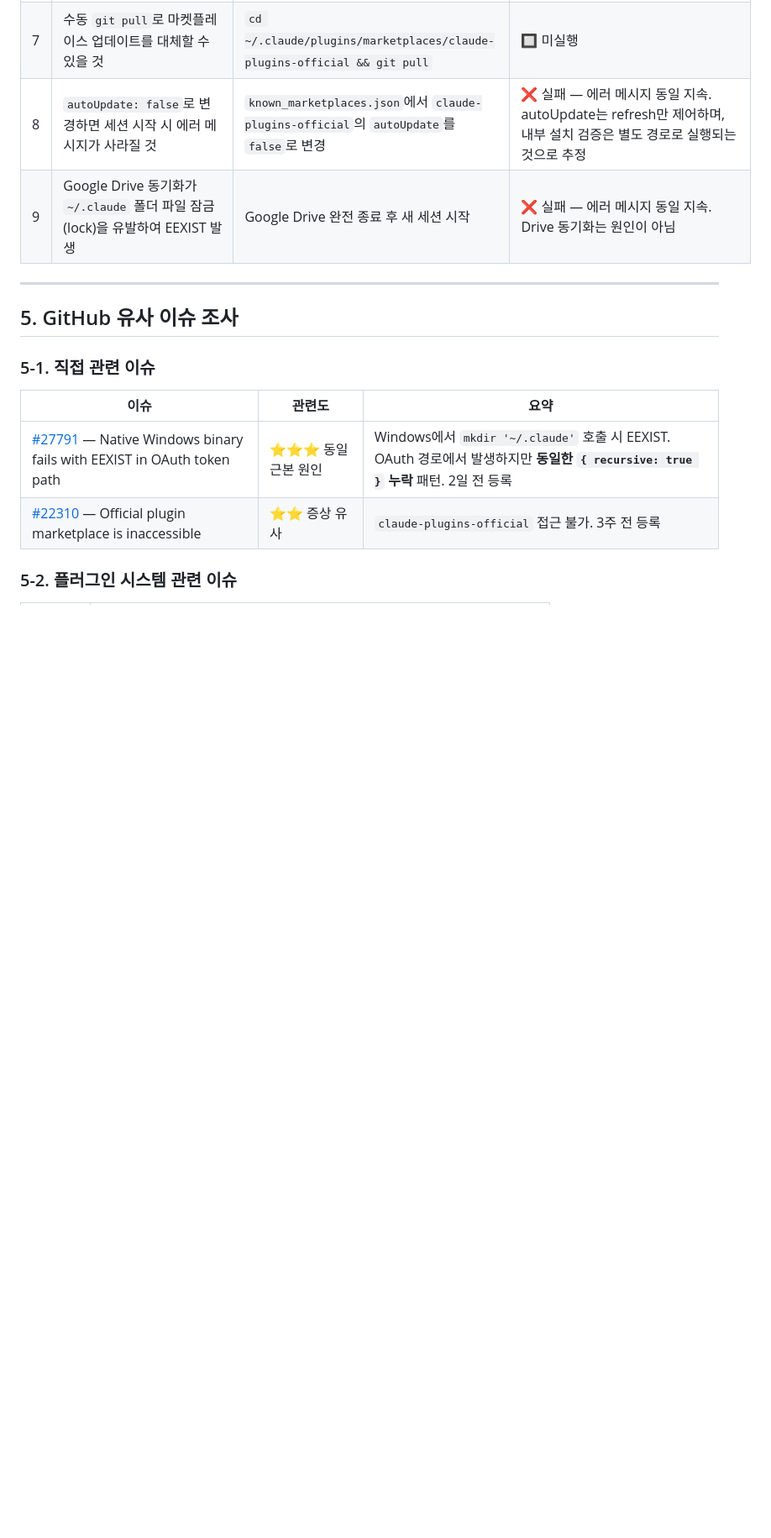
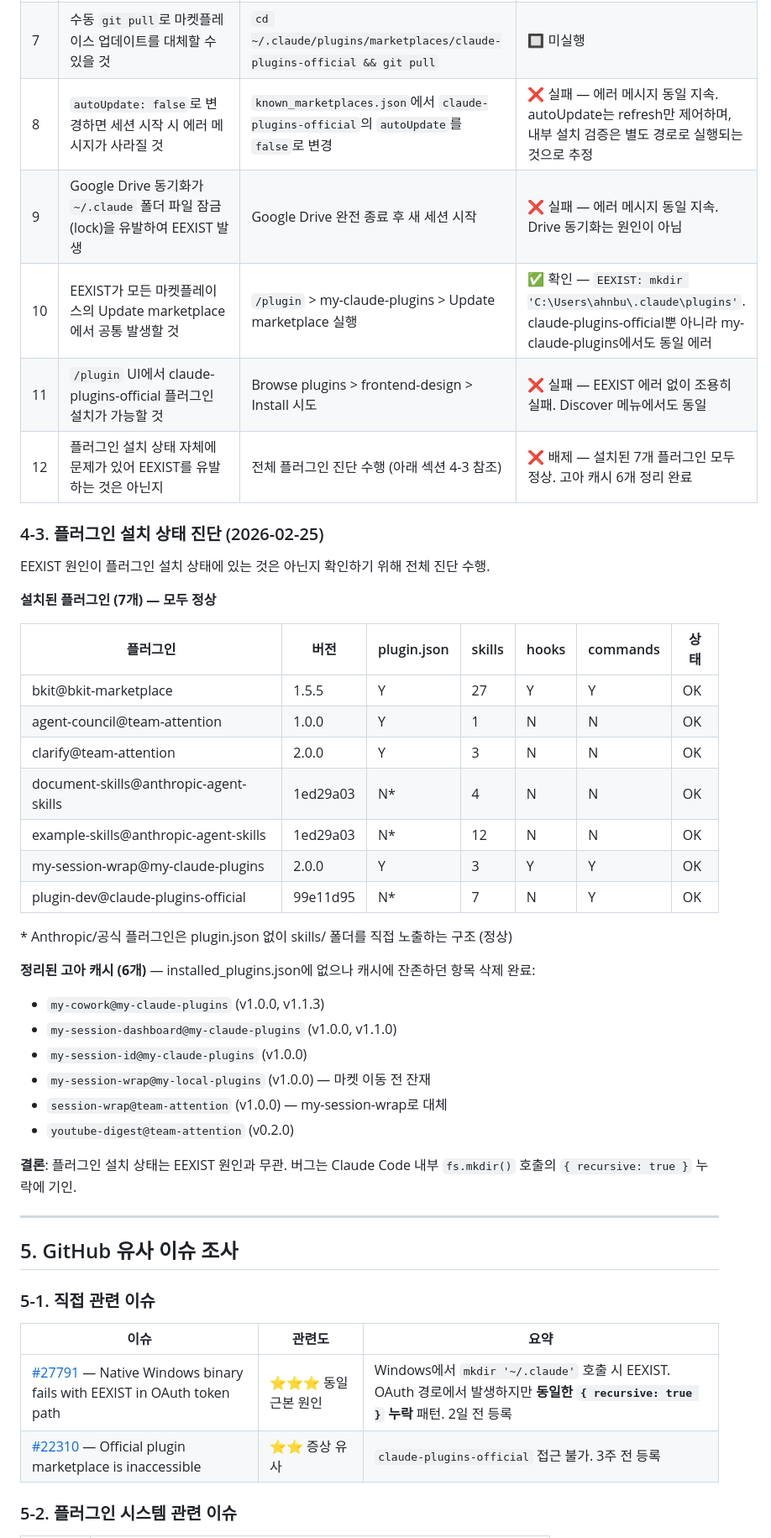
Before and after one commit to ahnbu/my-plugins, a Markdown page: handoff/handoff_20260225_EEXIST버그-진단.md, the part around the change. Shown at 84% size. Drawn GitHub-style; blank space fills up the shorter version.

Commit message:
docs: EEXIST 진단문서에 플러그인 상태 진단·고아 캐시 정리 내역 추가
Co-Authored-By: Claude Opus 4.6 <noreply@anthropic.com>

```diff
--- a/handoff/handoff_20260225_EEXIST버그-진단.md
+++ b/handoff/handoff_20260225_EEXIST버그-진단.md
@@ -104,6 +104,37 @@ Node.js `fs.mkdir()`은 기본적으로 디렉토리가 이미 존재하면 `EEX
 | 7 | 수동 `git pull`로 마켓플레이스 업데이트를 대체할 수 있을 것 | `cd ~/.claude/plugins/marketplaces/claude-plugins-official && git pull` | 🔲 미실행 |
 | 8 | `autoUpdate: false`로 변경하면 세션 시작 시 에러 메시지가 사라질 것 | `known_marketplaces.json`에서 `claude-plugins-official`의 `autoUpdate`를 `false`로 변경 | ❌ 실패 — 에러 메시지 동일 지속. autoUpdate는 refresh만 제어하며, 내부 설치 검증은 별도 경로로 실행되는 것으로 추정 |
 | 9 | Google Drive 동기화가 `~/.claude` 폴더 파일 잠금(lock)을 유발하여 EEXIST 발생 | Google Drive 완전 종료 후 새 세션 시작 | ❌ 실패 — 에러 메시지 동일 지속. Drive 동기화는 원인이 아님 |
+| 10 | EEXIST가 모든 마켓플레이스의 Update marketplace에서 공통 발생할 것 | `/plugin` > my-claude-plugins > Update marketplace 실행 | ✅ 확인 — `EEXIST: mkdir 'C:\Users\ahnbu\.claude\plugins'`. claude-plugins-official뿐 아니라 my-claude-plugins에서도 동일 에러 |
+| 11 | `/plugin` UI에서 claude-plugins-official 플러그인 설치가 가능할 것 | Browse plugins > frontend-design > Install 시도 | ❌ 실패 — EEXIST 에러 없이 조용히 실패. Discover 메뉴에서도 동일 |
+| 12 | 플러그인 설치 상태 자체에 문제가 있어 EEXIST를 유발하는 것은 아닌지 | 전체 플러그인 진단 수행 (아래 섹션 4-3 참조) | ❌ 배제 — 설치된 7개 플러그인 모두 정상. 고아 캐시 6개 정리 완료 |
+
+### 4-3. 플러그인 설치 상태 진단 (2026-02-25)
+
+EEXIST 원인이 플러그인 설치 상태에 있는 것은 아닌지 확인하기 위해 전체 진단 수행.
+
+**설치된 플러그인 (7개) — 모두 정상**
+
+| 플러그인 | 버전 | plugin.json | skills | hooks | commands | 상태 |
+|----------|------|-------------|--------|-------|----------|------|
+| bkit@bkit-marketplace | 1.5.5 | Y | 27 | Y | Y | OK |
+| agent-council@team-attention | 1.0.0 | Y | 1 | N | N | OK |
+| clarify@team-attention | 2.0.0 | Y | 3 | N | N | OK |
+| document-skills@anthropic-agent-skills | 1ed29a03 | N* | 4 | N | N | OK |
+| example-skills@anthropic-agent-skills | 1ed29a03 | N* | 12 | N | N | OK |
+| my-session-wrap@my-claude-plugins | 2.0.0 | Y | 3 | Y | Y | OK |
+| plugin-dev@claude-plugins-official | 99e11d95 | N* | 7 | N | Y | OK |
+
+\* Anthropic/공식 플러그인은 plugin.json 없이 skills/ 폴더를 직접 노출하는 구조 (정상)
+
+**정리된 고아 캐시 (6개)** — installed_plugins.json에 없으나 캐시에 잔존하던 항목 삭제 완료:
+- `my-cowork@my-claude-plugins` (v1.0.0, v1.1.3)
+- `my-session-dashboard@my-claude-plugins` (v1.0.0, v1.1.0)
+- `my-session-id@my-claude-plugins` (v1.0.0)
+- `my-session-wrap@my-local-plugins` (v1.0.0) — 마켓 이동 전 잔재
+- `session-wrap@team-attention` (v1.0.0) — my-session-wrap로 대체
+- `youtube-digest@team-attention` (v0.2.0)
+
+**결론**: 플러그인 설치 상태는 EEXIST 원인과 무관. 버그는 Claude Code 내부 `fs.mkdir()` 호출의 `{ recursive: true }` 누락에 기인.
 
 ---
 
```
